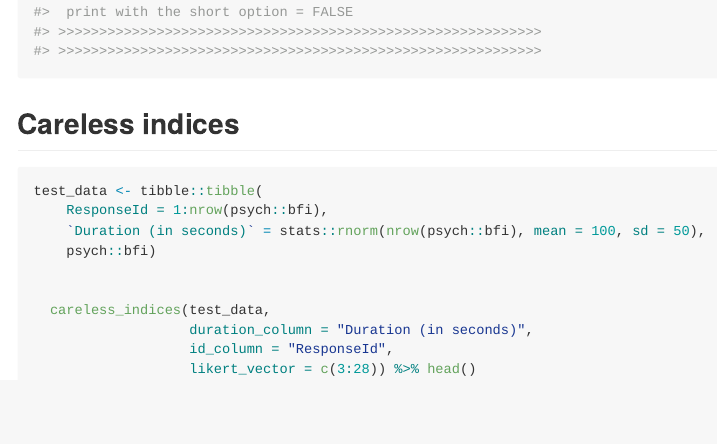
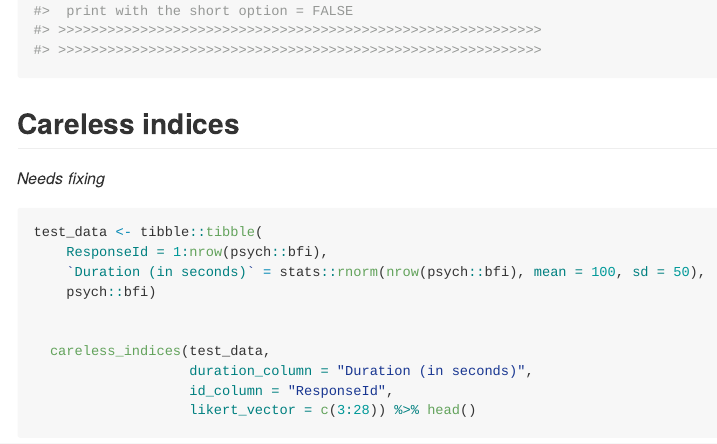
Before and after one commit to statisticsforsocialscience/hcictools, an R Markdown document (readme.Rmd): the page in a window 1100 px wide, from 2590 px down before the commit and from 2740 px down after it, so that both start at the same text. The pictures show the output file readme.md that the author committed with the source, drawn offline in the style of GitHub; badge pictures from the web are left out.

Commit message:
updated to renv

````diff
--- a/readme.Rmd
+++ b/readme.Rmd
@@ -87,7 +87,9 @@ newbfi <- psych::bfi %>% head(50) %>% auto_score("A")
 
 ## Careless indices
 
-```{r}
+*Needs fixing*
+
+```r
 test_data <- tibble::tibble(
     ResponseId = 1:nrow(psych::bfi),
     `Duration (in seconds)` = stats::rnorm(nrow(psych::bfi), mean = 100, sd = 50),
````
Also changed, not shown: readme.md, 9 other files.
